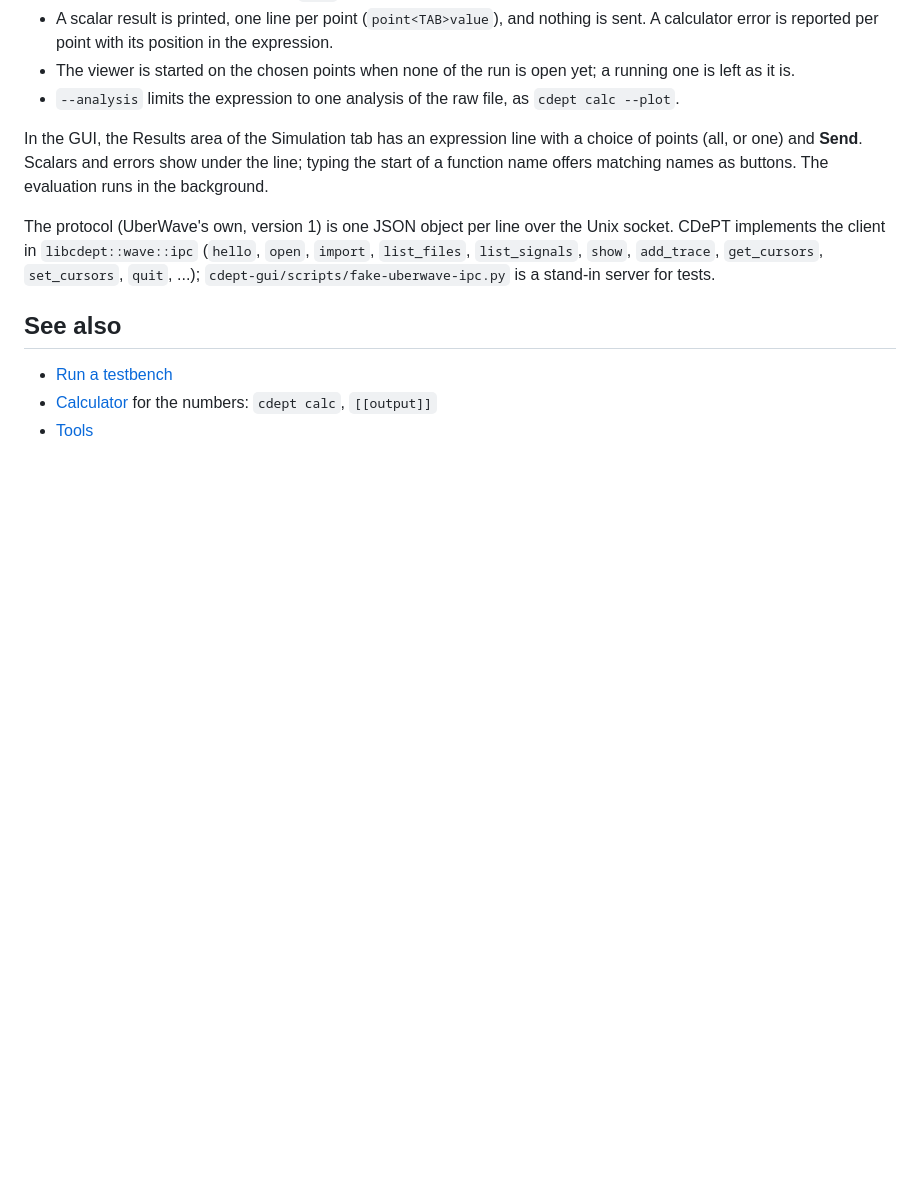
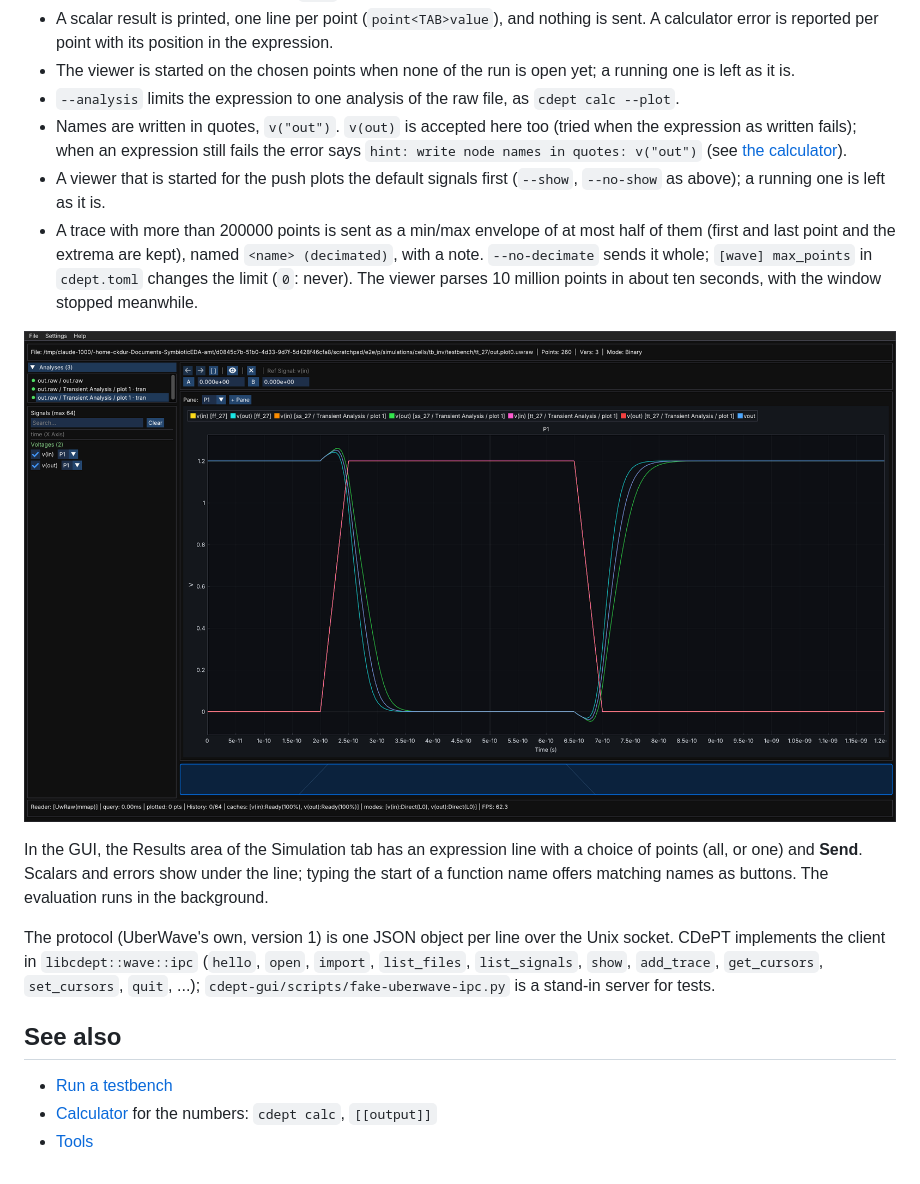
Before and after one commit to ckdur/cdept, a Markdown page: docs/howto/view-waveforms.md, the part around one of its changes. Drawn GitHub-style; pictures changed too: docs/_static/screenshots/uberwave-calc.png (added); blank space fills up the shorter version.

```diff
--- a/docs/howto/view-waveforms.md
+++ b/docs/howto/view-waveforms.md
@@ -117,6 +140,18 @@ cdept wave cells tb_inv --view testbench --family --calc 'max(v("out"))'   # sca
 - The viewer is started on the chosen points when none of the run is open yet; a running one is
   left as it is.
 - `--analysis` limits the expression to one analysis of the raw file, as `cdept calc --plot`.
+- Names are written in quotes, `v("out")`. `v(out)` is accepted here too (tried when the
+  expression as written fails); when an expression still fails the error says
+  `hint: write node names in quotes: v("out")` (see [the calculator](../CALC.md)).
+- A viewer that is started for the push plots the default signals first (`--show`,
+  `--no-show` as above); a running one is left as it is.
+- A trace with more than 200000 points is sent as a min/max envelope of at most half of them
+  (first and last point and the extrema are kept), named `<name> (decimated)`, with a note.
+  `--no-decimate` sends it whole; `[wave] max_points` in `cdept.toml` changes the limit
+  (`0`: never). The viewer parses 10 million points in about ten seconds, with the window
+  stopped meanwhile.
+
+![The calculator trace vout pushed next to the three corners](../_static/screenshots/uberwave-calc.png)
 
 In the GUI, the Results area of the Simulation tab has an expression line with a choice of
 points (all, or one) and **Send**. Scalars and errors show under the line; typing the start of
```
Also changed, not shown: other parts of docs/howto/view-waveforms.md (+25 -2 lines), docs/CALC.md (+7 -0 lines), docs/reference/cli.md (+3 -0 lines), docs/_static/screenshots/uberwave-family.png (added), 13 other files.
